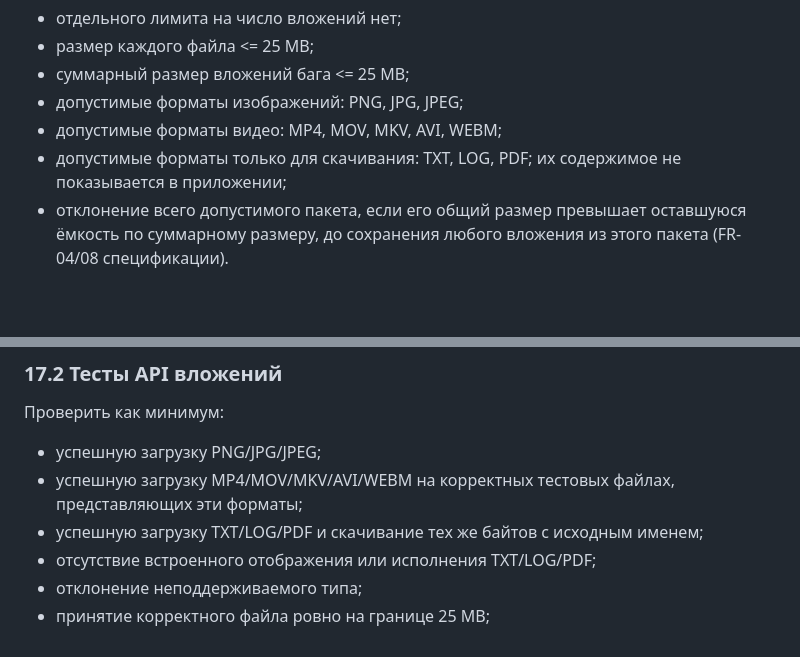
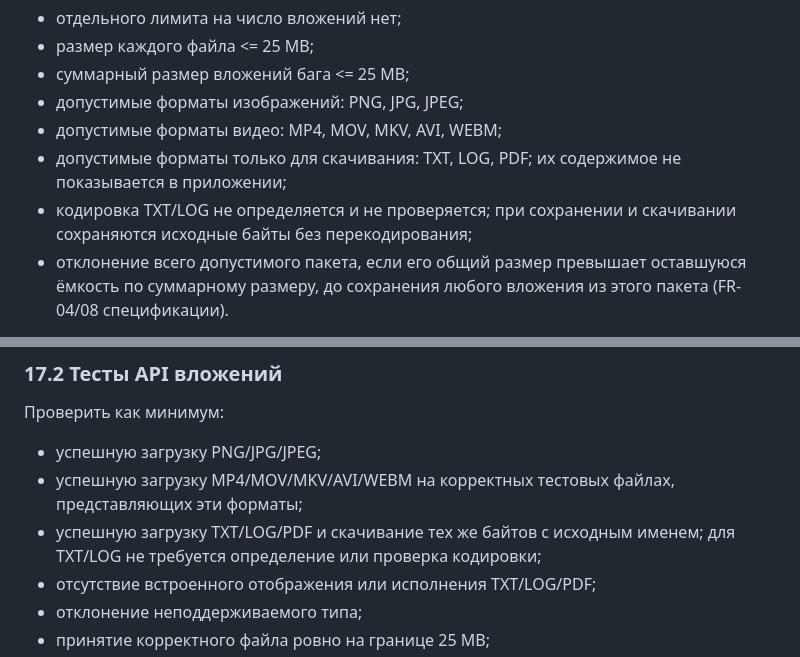
Before and after one commit to Crisally21/BugPocket, a Markdown page: specs/001-bug-evidence/plan.md, 2 parts joined by grey strips. GitHub-like rendering; blank space fills up the shorter version.

```diff
--- a/specs/001-bug-evidence/plan.md
+++ b/specs/001-bug-evidence/plan.md
@@ -138,6 +138,7 @@ OQ-03 решён: сохранять оригинальное имя загру
 - допустимые форматы изображений: PNG, JPG, JPEG;
 - допустимые форматы видео: MP4, MOV, MKV, AVI, WEBM;
 - допустимые форматы только для скачивания: TXT, LOG, PDF; их содержимое не показывается в приложении;
+- кодировка TXT/LOG не определяется и не проверяется; при сохранении и скачивании сохраняются исходные байты без перекодирования;
 - отклонение всего допустимого пакета, если его общий размер превышает оставшуюся ёмкость по суммарному размеру, до сохранения любого вложения из этого пакета (FR-04/08 спецификации).
 
 Q-04 спецификации закрыт: использовать ровно 25 000 000 байт для ограничения одного файла и суммарного размера; равенство допускается. Отклонённый файл не расходует квоту. Отдельного лимита по количеству нет (Q-09 закрыт); оба ограничения размера применяются независимо от числа вложений.
@@ -367,7 +368,7 @@ URL связанной задачи должен редактироваться
 
 - успешную загрузку PNG/JPG/JPEG;
 - успешную загрузку MP4/MOV/MKV/AVI/WEBM на корректных тестовых файлах, представляющих эти форматы;
-- успешную загрузку TXT/LOG/PDF и скачивание тех же байтов с исходным именем;
+- успешную загрузку TXT/LOG/PDF и скачивание тех же байтов с исходным именем; для TXT/LOG не требуется определение или проверка кодировки;
 - отсутствие встроенного отображения или исполнения TXT/LOG/PDF;
 - отклонение неподдерживаемого типа;
 - принятие корректного файла ровно на границе 25 MB;
```
Also changed, not shown: specs/001-bug-evidence/spec.md (+3 -2 lines), specs/001-bug-evidence/tasks.md (+2 -2 lines).
